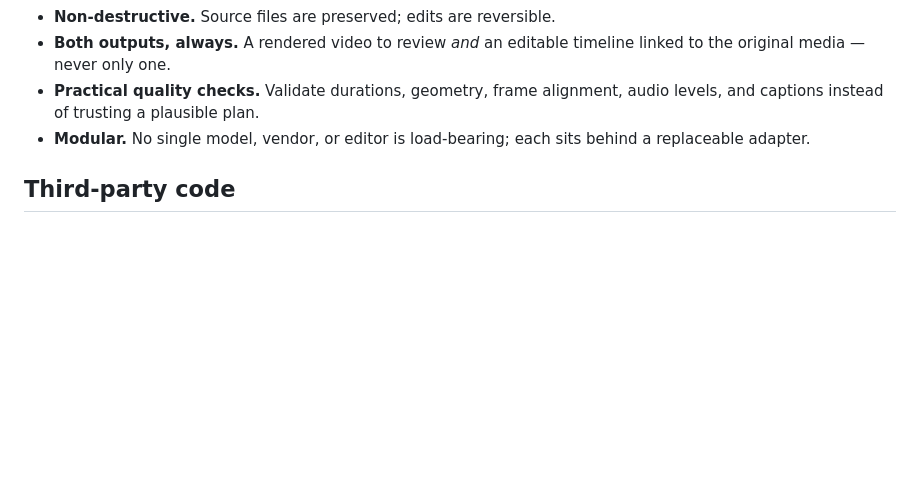
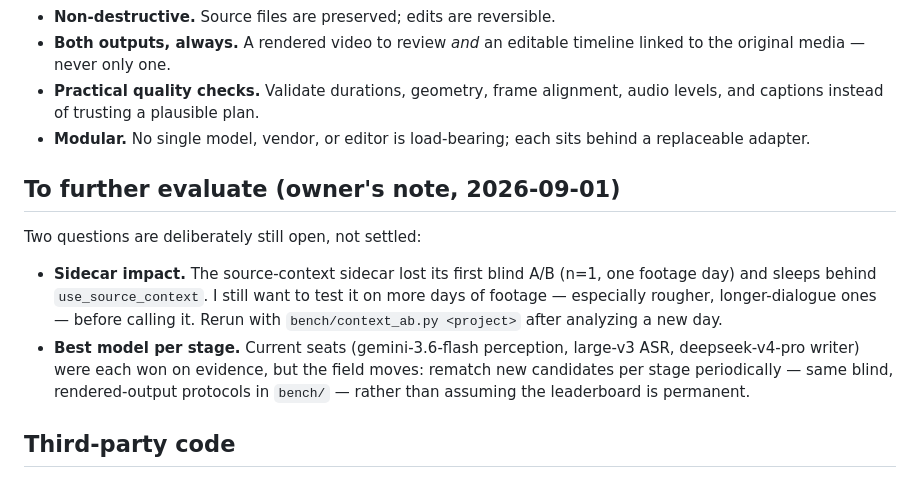
Before and after one commit to vSebas/video-edit, a Markdown page: README.md, the part around the change. Rendered like a GitHub page; blank space fills up the shorter version.

Commit message:
docs: owner's standing note — keep evaluating sidecar impact and per-stage model choice
Co-Authored-By: Claude Fable 5 <noreply@anthropic.com>

```diff
--- a/README.md
+++ b/README.md
@@ -77,6 +77,21 @@ These have held since the project charter and still decide arguments:
 - **Modular.** No single model, vendor, or editor is load-bearing; each sits
   behind a replaceable adapter.
 
+## To further evaluate (owner's note, 2026-09-01)
+
+Two questions are deliberately still open, not settled:
+
+- **Sidecar impact.** The source-context sidecar lost its first blind A/B
+  (n=1, one footage day) and sleeps behind `use_source_context`. I still
+  want to test it on more days of footage — especially rougher,
+  longer-dialogue ones — before calling it. Rerun with
+  `bench/context_ab.py <project>` after analyzing a new day.
+- **Best model per stage.** Current seats (gemini-3.6-flash perception,
+  large-v3 ASR, deepseek-v4-pro writer) were each won on evidence, but the
+  field moves: rematch new candidates per stage periodically — same blind,
+  rendered-output protocols in `bench/` — rather than assuming the
+  leaderboard is permanent.
+
 ## Third-party code
 
 No third-party source is vendored here any more. OpenTake's reference
```
